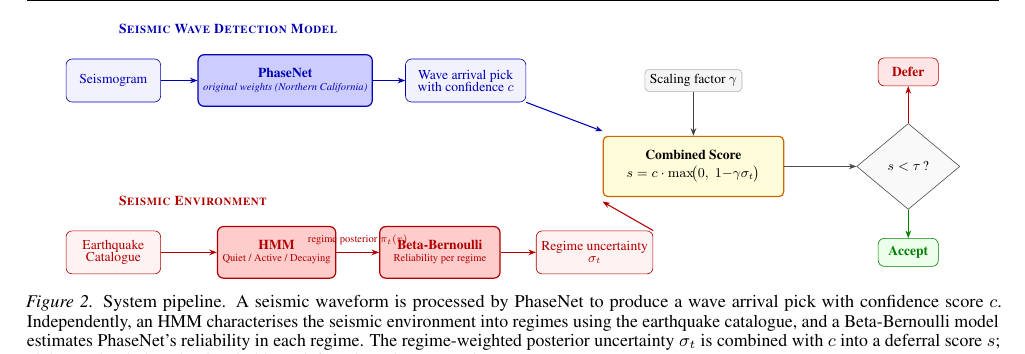
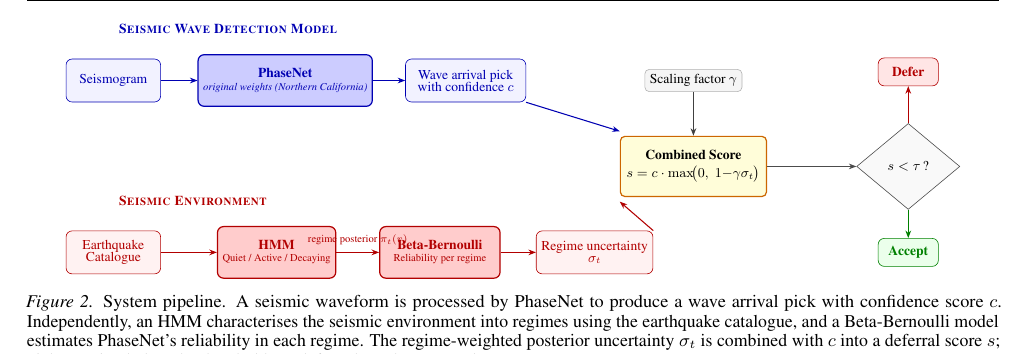
Before and after one commit to ya325icacuk/seismic-phase-picking, a LaTeX paper (paper/main.tex, which reads paper/sections/method.tex): part of page 4 of 13, cut so that both start at the same text. Compiled offline with pdfLaTeX.

Commit message:
Reduce Combined Score box width from 4.2cm to 3.4cm
Co-Authored-By: Claude Opus 4.6 <noreply@anthropic.com>

```diff
--- a/paper/sections/method.tex
+++ b/paper/sections/method.tex
@@ -19,7 +19,7 @@
         line width=0.8pt},
     % Merge styles
     scorebox/.style={draw=orange!80!black, fill=yellow!15, rounded corners=3pt,
-        minimum height=1.4cm, minimum width=4.2cm, font=\small, align=center,
+        minimum height=1.4cm, minimum width=3.4cm, font=\small, align=center,
         line width=0.8pt},
     parambox/.style={draw=gray!60, fill=gray!8, rounded corners=3pt,
         font=\small, align=center},
```
